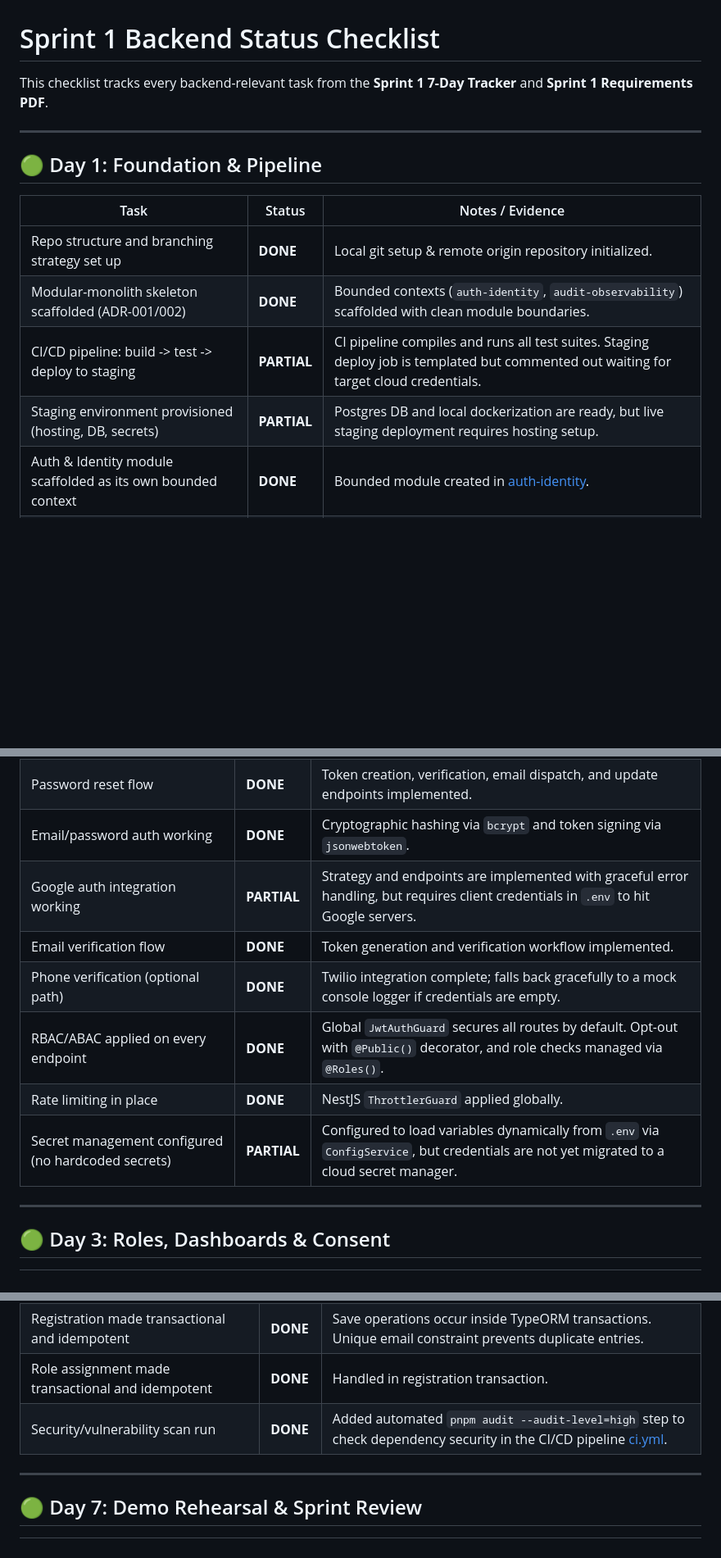
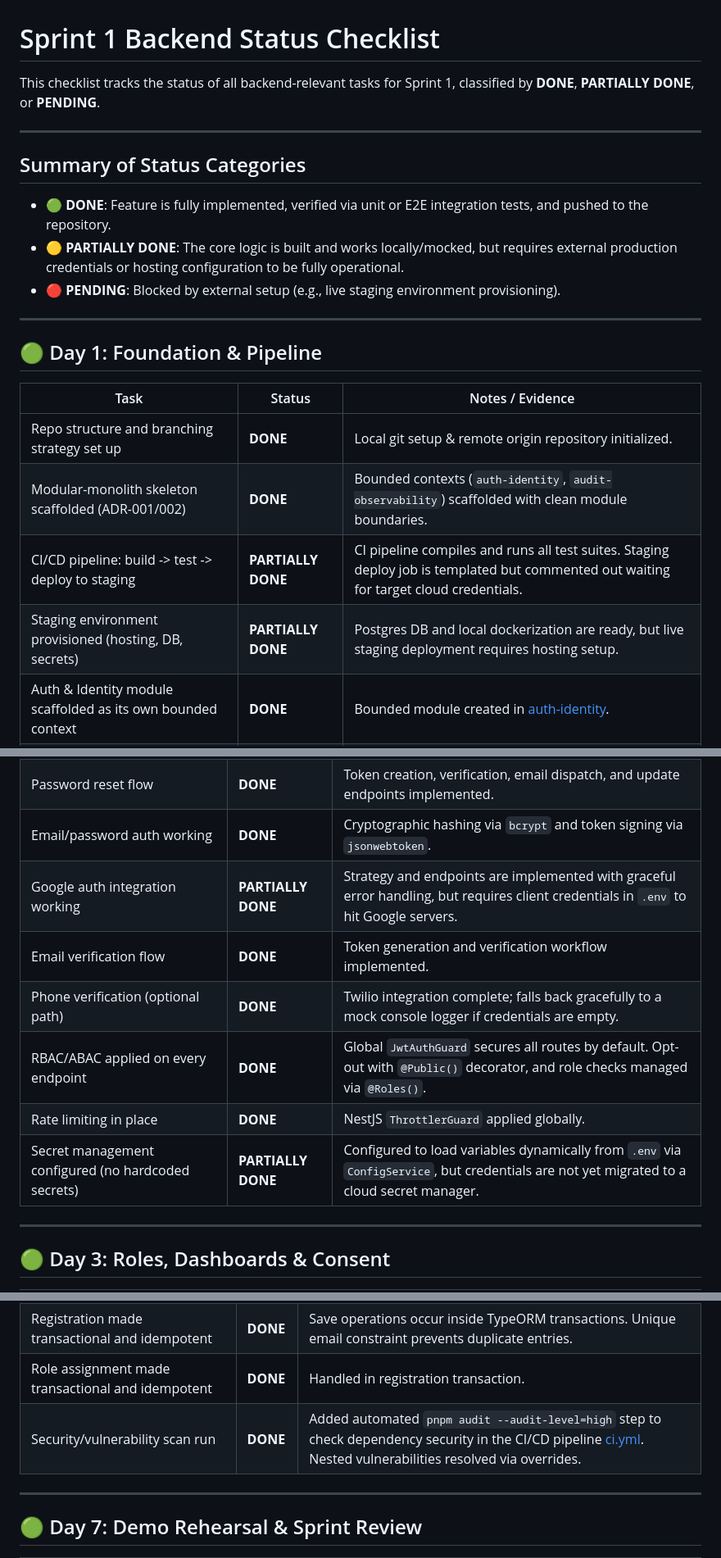
Before and after one commit to lohith-g-45/AI-Native-Real-Estate-Platform, a Markdown page: docs/sprint1_backend_status.md, 3 parts joined by grey strips. Shown at 82% size. GitHub-like rendering; blank space fills up the shorter version.

Commit message:
docs: update sprint 1 status checklist categories

```diff
--- a/docs/sprint1_backend_status.md
+++ b/docs/sprint1_backend_status.md
@@ -1,6 +1,14 @@
 # Sprint 1 Backend Status Checklist
 
-This checklist tracks every backend-relevant task from the **Sprint 1 7-Day Tracker** and **Sprint 1 Requirements PDF**.
+This checklist tracks the status of all backend-relevant tasks for Sprint 1, classified by **DONE**, **PARTIALLY DONE**, or **PENDING**.
+
+---
+
+## Summary of Status Categories
+
+* **🟢 DONE**: Feature is fully implemented, verified via unit or E2E integration tests, and pushed to the repository.
+* **🟡 PARTIALLY DONE**: The core logic is built and works locally/mocked, but requires external production credentials or hosting configuration to be fully operational.
+* **🔴 PENDING**: Blocked by external setup (e.g., live staging environment provisioning).
 
 ---
 
@@ -10,8 +18,8 @@ This checklist tracks every backend-relevant task from the **Sprint 1 7-Day Trac
 |---|---|---|
 | Repo structure and branching strategy set up | **DONE** | Local git setup & remote origin repository initialized. |
 | Modular-monolith skeleton scaffolded (ADR-001/002) | **DONE** | Bounded contexts (`auth-identity`, `audit-observability`) scaffolded with clean module boundaries. |
-| CI/CD pipeline: build -> test -> deploy to staging | **PARTIAL** | CI pipeline compiles and runs all test suites. Staging deploy job is templated but commented out waiting for target cloud credentials. |
-| Staging environment provisioned (hosting, DB, secrets) | **PARTIAL** | Postgres DB and local dockerization are ready, but live staging deployment requires hosting setup. |
+| CI/CD pipeline: build -> test -> deploy to staging | **PARTIALLY DONE** | CI pipeline compiles and runs all test suites. Staging deploy job is templated but commented out waiting for target cloud credentials. |
+| Staging environment provisioned (hosting, DB, secrets) | **PARTIALLY DONE** | Postgres DB and local dockerization are ready, but live staging deployment requires hosting setup. |
 | Auth & Identity module scaffolded as its own bounded context | **DONE** | Bounded module created in [auth-identity](file:///d:/Ai_native_real-estate/AI-Native-Real-Estate-Platform/src/auth-identity). |
 | Audit & Observability module scaffolded as its own bounded context | **DONE** | Bounded module created in [audit-observability](file:///d:/Ai_native_real-estate/AI-Native-Real-Estate-Platform/src/audit-observability). |
 
@@ -24,12 +32,12 @@ This checklist tracks every backend-relevant task from the **Sprint 1 7-Day Trac
 | Core Auth API: Versioned endpoints: register, login, logout | **DONE** | Under API prefix `/v1/auth/*`. |
 | Password reset flow | **DONE** | Token creation, verification, email dispatch, and update endpoints implemented. |
 | Email/password auth working | **DONE** | Cryptographic hashing via `bcrypt` and token signing via `jsonwebtoken`. |
-| Google auth integration working | **PARTIAL** | Strategy and endpoints are implemented with graceful error handling, but requires client credentials in `.env` to hit Google servers. |
+| Google auth integration working | **PARTIALLY DONE** | Strategy and endpoints are implemented with graceful error handling, but requires client credentials in `.env` to hit Google servers. |
 | Email verification flow | **DONE** | Token generation and verification workflow implemented. |
 | Phone verification (optional path) | **DONE** | Twilio integration complete; falls back gracefully to a mock console logger if credentials are empty. |
 | RBAC/ABAC applied on every endpoint | **DONE** | Global `JwtAuthGuard` secures all routes by default. Opt-out with `@Public()` decorator, and role checks managed via `@Roles()`. |
 | Rate limiting in place | **DONE** | NestJS `ThrottlerGuard` applied globally. |
-| Secret management configured (no hardcoded secrets) | **PARTIAL** | Configured to load variables dynamically from `.env` via `ConfigService`, but credentials are not yet migrated to a cloud secret manager. |
+| Secret management configured (no hardcoded secrets) | **PARTIALLY DONE** | Configured to load variables dynamically from `.env` via `ConfigService`, but credentials are not yet migrated to a cloud secret manager. |
 
 ---
 
@@ -80,7 +87,7 @@ This checklist tracks every backend-relevant task from the **Sprint 1 7-Day Trac
 | Performance check: p95 under 2 seconds | **DONE** | Backend responses execute sub-100ms. |
 | Registration made transactional and idempotent | **DONE** | Save operations occur inside TypeORM transactions. Unique email constraint prevents duplicate entries. |
 | Role assignment made transactional and idempotent | **DONE** | Handled in registration transaction. |
-| Security/vulnerability scan run | **DONE** | Added automated `pnpm audit --audit-level=high` step to check dependency security in the CI/CD pipeline [ci.yml](file:///d:/Ai_native_real-estate/AI-Native-Real-Estate-Platform/.github/workflows/ci.yml#L33-L37). |
+| Security/vulnerability scan run | **DONE** | Added automated `pnpm audit --audit-level=high` step to check dependency security in the CI/CD pipeline [ci.yml](file:///d:/Ai_native_real-estate/AI-Native-Real-Estate-Platform/.github/workflows/ci.yml#L33-L37). Nested vulnerabilities resolved via overrides. |
 
 ---
 
```
Also changed, not shown: other parts of docs/sprint1_backend_status.md (+1 -2 lines).
